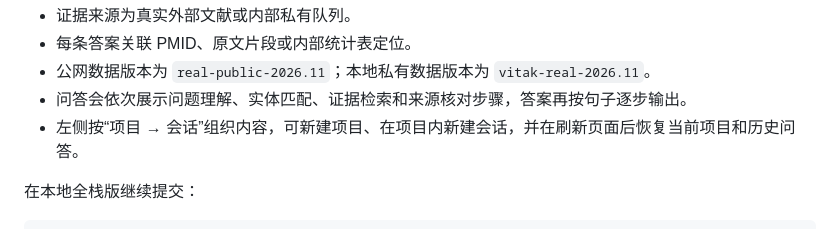
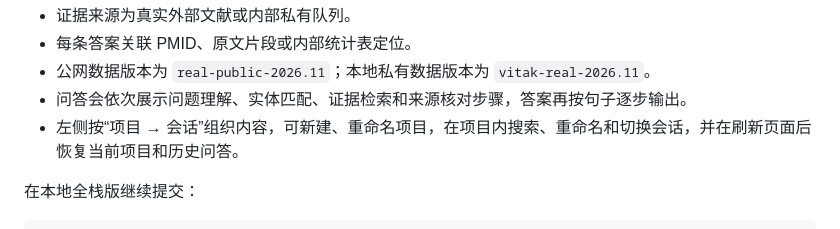
Before and after one commit to zhujinjiang0-blip/vitak-rag, a Markdown page: docs/pre-defense-demo.md, the part around the change. Rendered like a GitHub page.

```diff
--- a/docs/pre-defense-demo.md
+++ b/docs/pre-defense-demo.md
@@ -75,7 +75,7 @@ PIVKA-II可以反映什么？
 - 每条答案关联 PMID、原文片段或内部统计表定位。
 - 公网数据版本为 `real-public-2026.11`；本地私有数据版本为 `vitak-real-2026.11`。
 - 问答会依次展示问题理解、实体匹配、证据检索和来源核对步骤，答案再按句子逐步输出。
-- 左侧按“项目 → 会话”组织内容，可新建项目、在项目内新建会话，并在刷新页面后恢复当前项目和历史问答。
+- 左侧按“项目 → 会话”组织内容，可新建、重命名项目，在项目内搜索、重命名和切换会话，并在刷新页面后恢复当前项目和历史问答。
 
 在本地全栈版继续提交：
 
```
Also changed, not shown: README.md (+1 -1 lines), docs/screenshots/chat-answer-desktop.png, docs/screenshots/chat-desktop.png, docs/screenshots/chat-mobile.png, docs/screenshots/chat-safety-desktop.png, docs/screenshots/chat-thinking-desktop.png, docs/screenshots/import-desktop.png, 3 other files.
